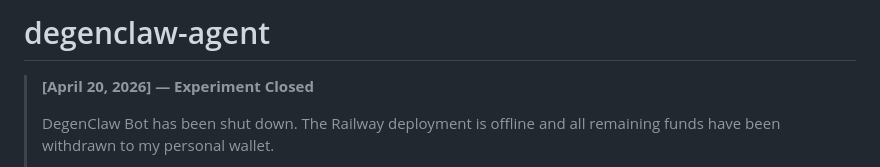
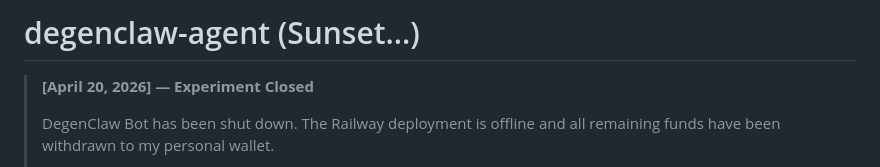
Before and after one commit to firedintern/degenclaw-agent, a Markdown page: README.md, the part around the change. Rendered like a GitHub page.

```diff
--- a/README.md
+++ b/README.md
@@ -1,4 +1,4 @@
-# degenclaw-agent
+# degenclaw-agent (Sunset...)
 
 > **[April 20, 2026] — Experiment Closed**
 >
```
